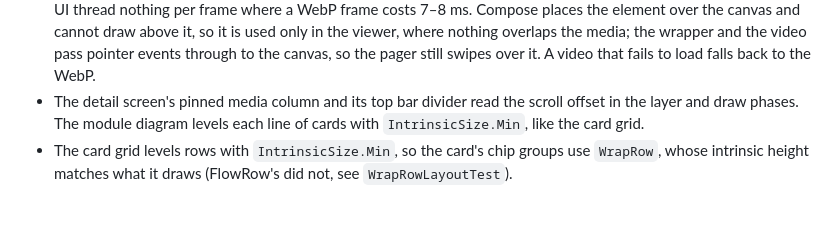
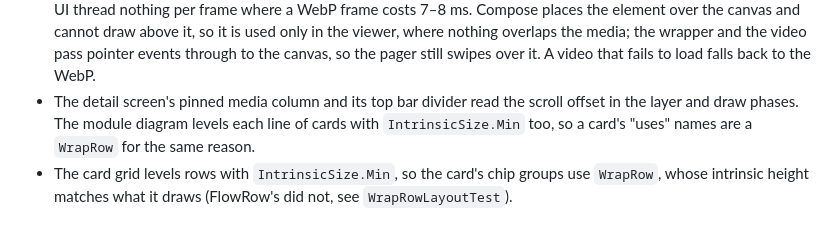
Before and after one commit to Yowkylito/AboutYowkey, a Markdown page: docs/ARCHITECTURE.md, the part around the change. GitHub-like rendering.

Commit message:
docs: note the module diagram's WrapRow
Co-Authored-By: Claude Opus 5.5 <noreply@anthropic.com>

```diff
--- a/docs/ARCHITECTURE.md
+++ b/docs/ARCHITECTURE.md
@@ -51,6 +51,7 @@ Arrows point one way: UI → ViewModel → repository → parser → model. Noth
   video pass pointer events through to the canvas, so the pager still swipes over it. A video that fails to load
   falls back to the WebP.
 - The detail screen's pinned media column and its top bar divider read the scroll offset in the layer and draw
-  phases. The module diagram levels each line of cards with `IntrinsicSize.Min`, like the card grid.
+  phases. The module diagram levels each line of cards with `IntrinsicSize.Min` too, so a card's "uses" names are a
+  `WrapRow` for the same reason.
 - The card grid levels rows with `IntrinsicSize.Min`, so the card's chip groups use `WrapRow`, whose intrinsic
   height matches what it draws (FlowRow's did not, see `WrapRowLayoutTest`).
```
